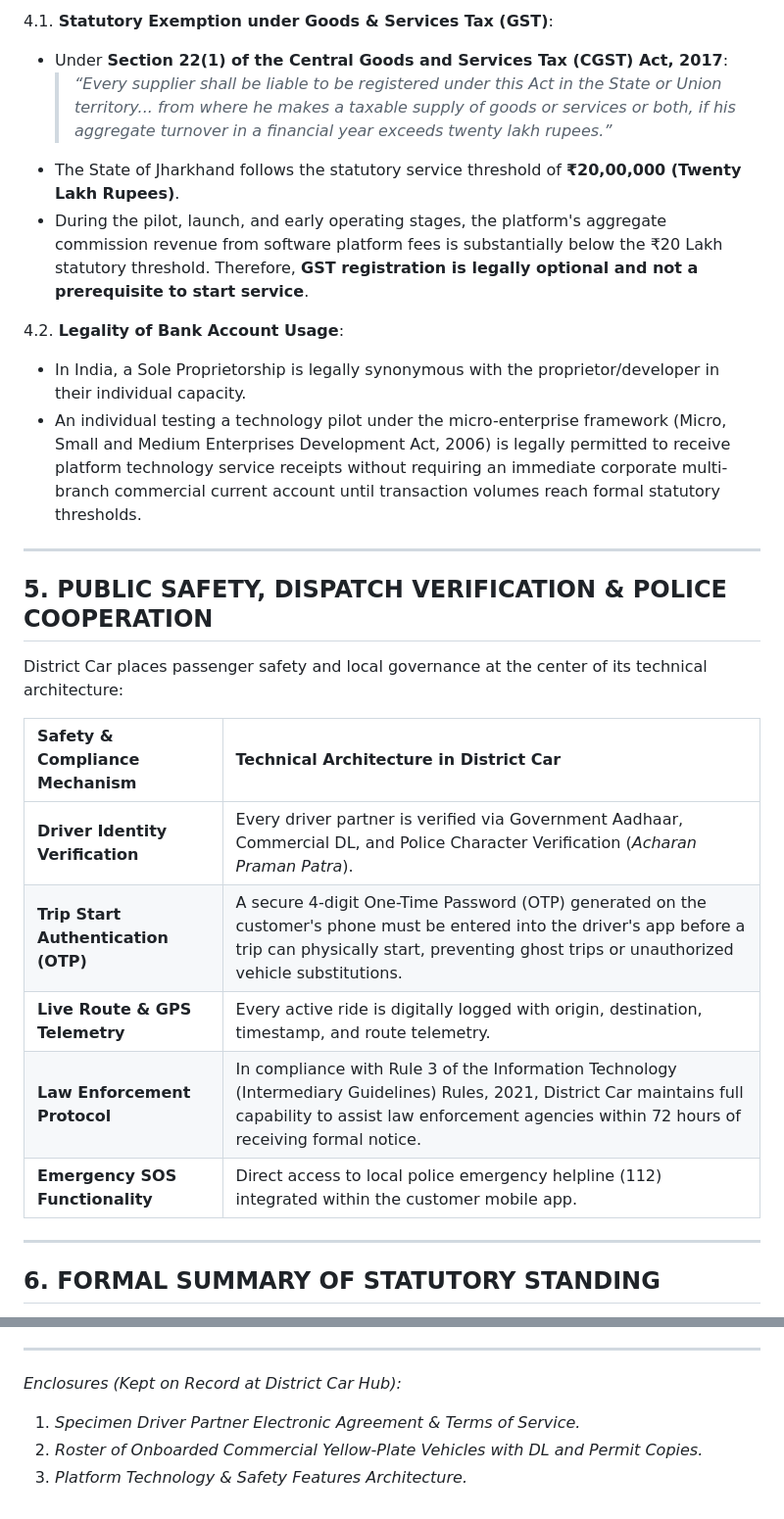
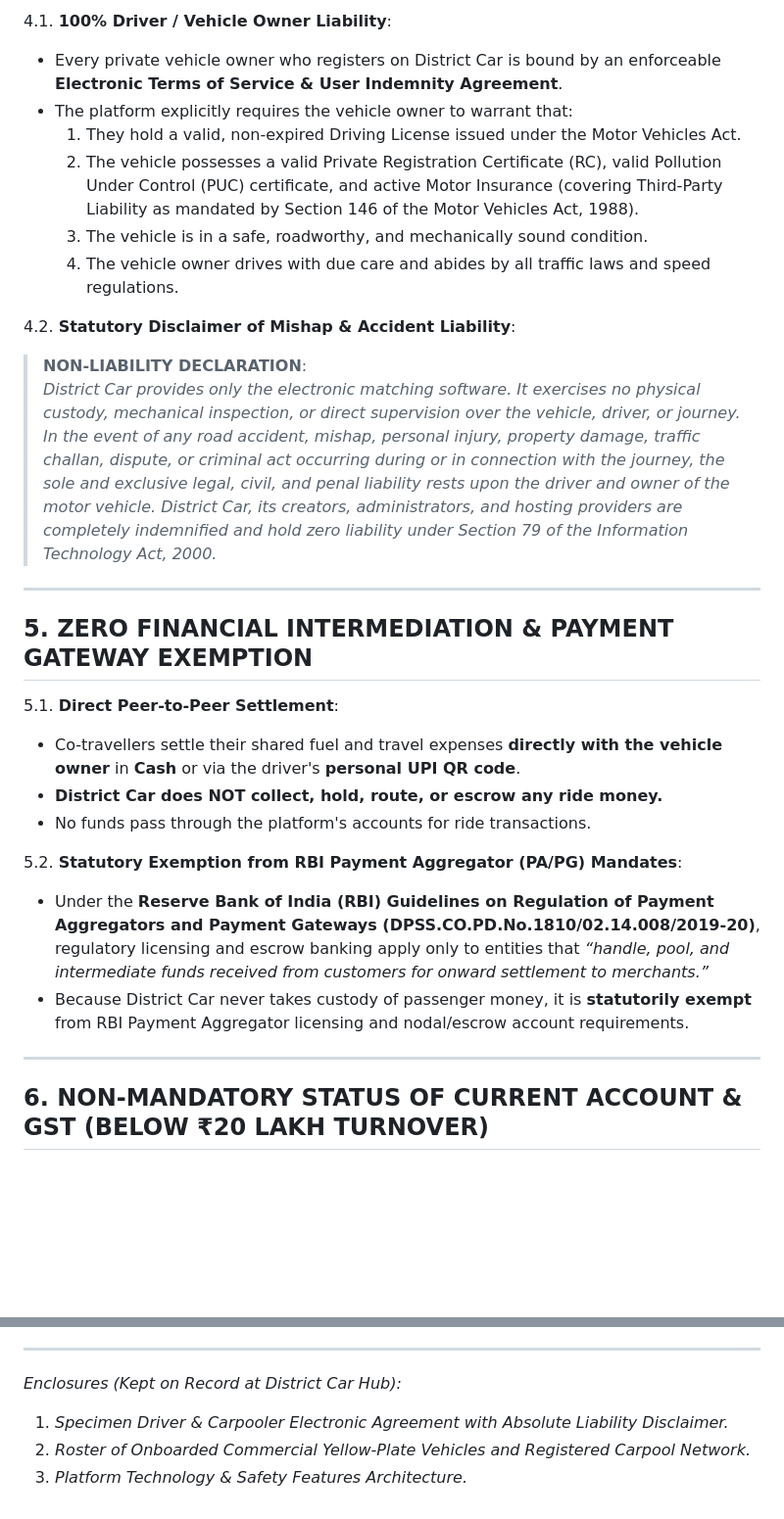
Before and after one commit to monu564100/districtcar, a Markdown page: LEGAL_DOCUMENT_FOR_DTO_OFFICERS.md, 2 parts joined by grey strips. Shown at 98% size. GitHub-like rendering; blank space fills up the shorter version.

```diff
--- a/LEGAL_DOCUMENT_FOR_DTO_OFFICERS.md
+++ b/LEGAL_DOCUMENT_FOR_DTO_OFFICERS.md
@@ -67,29 +81,30 @@ This document clarifies that the platform operates strictly as an **Electronic S
 
-4.1. **Statutory Exemption under Goods & Services Tax (GST)**:
-* Under **Section 22(1) of the Central Goods and Services Tax (CGST) Act, 2017**:
-  > *“Every supplier shall be liable to be registered under this Act in the State or Union territory... from where he makes a taxable supply of goods or services or both, if his aggregate turnover in a financial year exceeds twenty lakh rupees.”*
-* The State of Jharkhand follows the statutory service threshold of **₹20,00,000 (Twenty Lakh Rupees)**.
-* During the pilot, launch, and early operating stages, the platform's aggregate commission revenue from software platform fees is substantially below the ₹20 Lakh statutory threshold. Therefore, **GST registration is legally optional and not a prerequisite to start service**.
+4.1. **100% Driver / Vehicle Owner Liability**:
+* Every private vehicle owner who registers on District Car is bound by an enforceable **Electronic Terms of Service & User Indemnity Agreement**.
+* The platform explicitly requires the vehicle owner to warrant that:
+  1. They hold a valid, non-expired Driving License issued under the Motor Vehicles Act.
+  2. The vehicle possesses a valid Private Registration Certificate (RC), valid Pollution Under Control (PUC) certificate, and active Motor Insurance (covering Third-Party Liability as mandated by Section 146 of the Motor Vehicles Act, 1988).
+  3. The vehicle is in a safe, roadworthy, and mechanically sound condition.
+  4. The vehicle owner drives with due care and abides by all traffic laws and speed regulations.
 
-4.2. **Legality of Bank Account Usage**:
-* In India, a Sole Proprietorship is legally synonymous with the proprietor/developer in their individual capacity.
-* An individual testing a technology pilot under the micro-enterprise framework (Micro, Small and Medium Enterprises Development Act, 2006) is legally permitted to receive platform technology service receipts without requiring an immediate corporate multi-branch commercial current account until transaction volumes reach formal statutory thresholds.
+4.2. **Statutory Disclaimer of Mishap & Accident Liability**:
+> **NON-LIABILITY DECLARATION**:
+> *District Car provides only the electronic matching software. It exercises no physical custody, mechanical inspection, or direct supervision over the vehicle, driver, or journey. In the event of any road accident, mishap, personal injury, property damage, traffic challan, dispute, or criminal act occurring during or in connection with the journey, the sole and exclusive legal, civil, and penal liability rests upon the driver and owner of the motor vehicle. District Car, its creators, administrators, and hosting providers are completely indemnified and hold zero liability under Section 79 of the Information Technology Act, 2000.*
 
 ---
 
-## 5. PUBLIC SAFETY, DISPATCH VERIFICATION & POLICE COOPERATION
+## 5. ZERO FINANCIAL INTERMEDIATION & PAYMENT GATEWAY EXEMPTION
 
-District Car places passenger safety and local governance at the center of its technical architecture:
+5.1. **Direct Peer-to-Peer Settlement**:
+* Co-travellers settle their shared fuel and travel expenses **directly with the vehicle owner** in **Cash** or via the driver's **personal UPI QR code**.
+* **District Car does NOT collect, hold, route, or escrow any ride money.**
+* No funds pass through the platform's accounts for ride transactions.
 
-| Safety & Compliance Mechanism | Technical Architecture in District Car |
-| :--- | :--- |
-| **Driver Identity Verification** | Every driver partner is verified via Government Aadhaar, Commercial DL, and Police Character Verification (*Acharan Praman Patra*). |
-| **Trip Start Authentication (OTP)** | A secure 4-digit One-Time Password (OTP) generated on the customer's phone must be entered into the driver's app before a trip can physically start, preventing ghost trips or unauthorized vehicle substitutions. |
-| **Live Route & GPS Telemetry** | Every active ride is digitally logged with origin, destination, timestamp, and route telemetry. |
-| **Law Enforcement Protocol** | In compliance with Rule 3 of the Information Technology (Intermediary Guidelines) Rules, 2021, District Car maintains full capability to assist law enforcement agencies within 72 hours of receiving formal notice. |
-| **Emergency SOS Functionality** | Direct access to local police emergency helpline (112) integrated within the customer mobile app. |
+5.2. **Statutory Exemption from RBI Payment Aggregator (PA/PG) Mandates**:
+* Under the **Reserve Bank of India (RBI) Guidelines on Regulation of Payment Aggregators and Payment Gateways (DPSS.CO.PD.No.1810/02.14.008/2019-20)**, regulatory licensing and escrow banking apply only to entities that *“handle, pool, and intermediate funds received from customers for onward settlement to merchants.”*
+* Because District Car never takes custody of passenger money, it is **statutorily exempt** from RBI Payment Aggregator licensing and nodal/escrow account requirements.
 
 ---
 
-## 6. FORMAL SUMMARY OF STATUTORY STANDING
+## 6. NON-MANDATORY STATUS OF CURRENT ACCOUNT & GST (BELOW ₹20 LAKH TURNOVER)
 
@@ -122,6 +166,6 @@ District / State: ________________________, Jharkhand
 
 ---
 *Enclosures (Kept on Record at District Car Hub):*
-1. *Specimen Driver Partner Electronic Agreement & Terms of Service.*
-2. *Roster of Onboarded Commercial Yellow-Plate Vehicles with DL and Permit Copies.*
+1. *Specimen Driver & Carpooler Electronic Agreement with Absolute Liability Disclaimer.*
+2. *Roster of Onboarded Commercial Yellow-Plate Vehicles and Registered Carpool Network.*
 3. *Platform Technology & Safety Features Architecture.*
```
Also changed, not shown: other parts of LEGAL_DOCUMENT_FOR_DTO_OFFICERS.md (+76 -33 lines), Admin_web/LEGAL_DOCUMENT_FOR_DTO_OFFICERS.md (added, +171 -0 lines).
